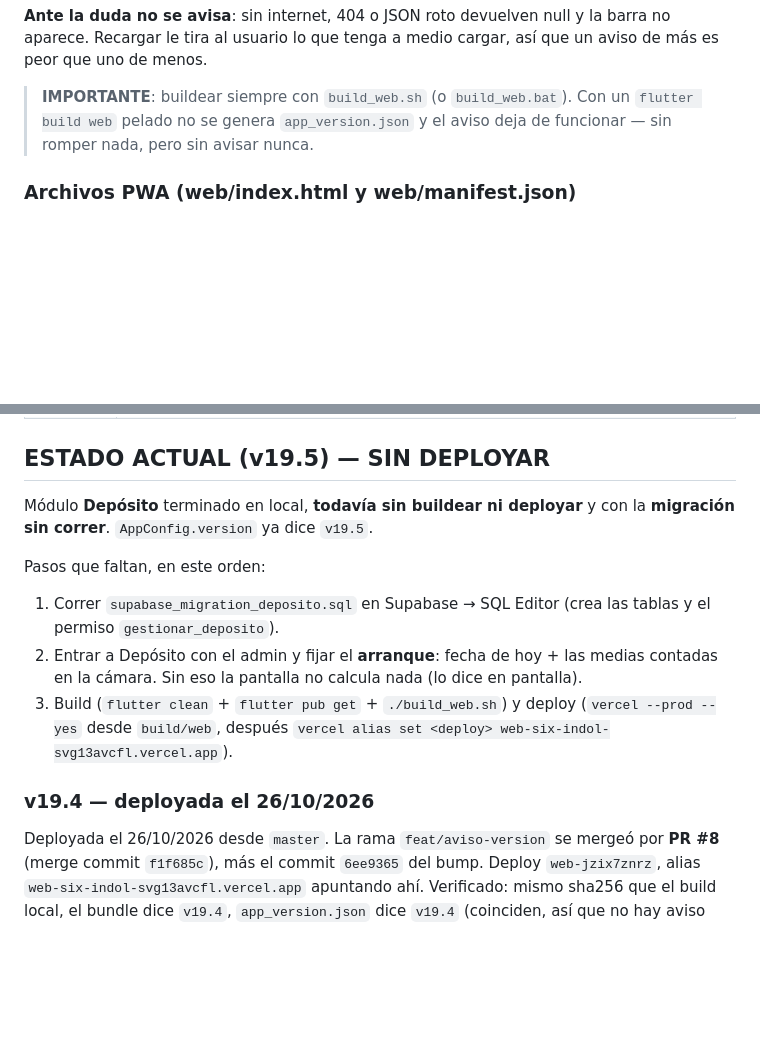
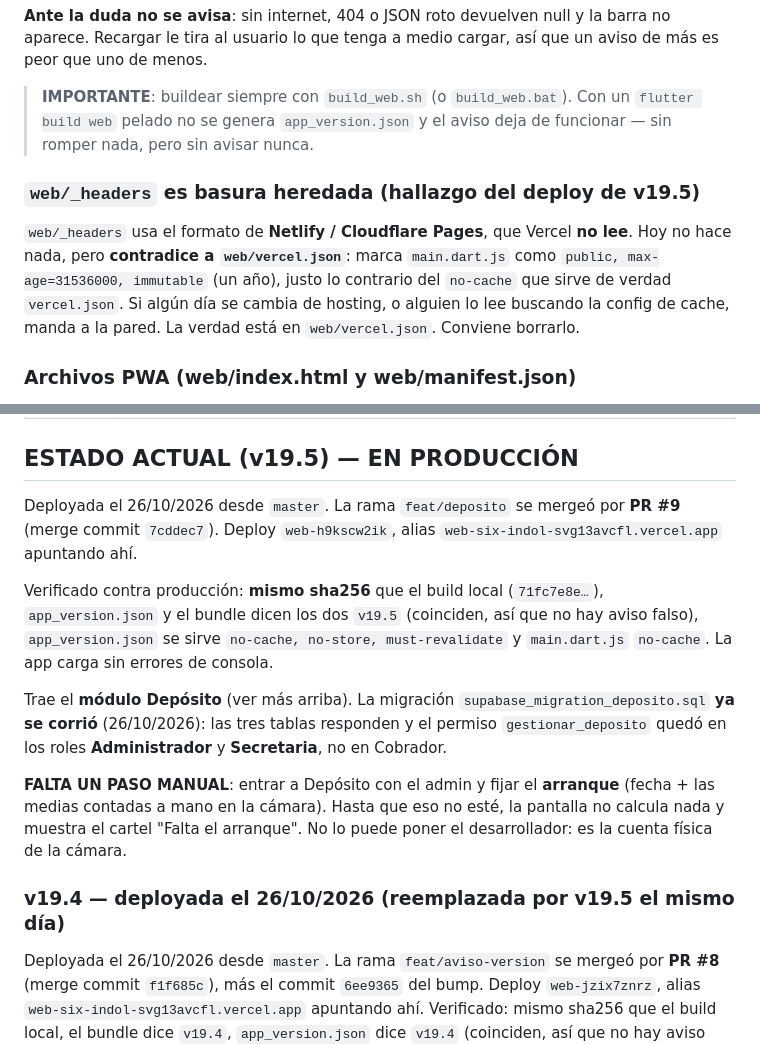
Before and after one commit to milifs/matarife-system, a Markdown page: don_chacho/CLAUDE.md, 2 parts joined by grey strips. GitHub-like rendering; blank space fills up the shorter version.

Commit message:
Documentar el deploy de v19.5
Deploy web-h9kscw2ik, alias apuntando ahi. Verificado contra
produccion: mismo sha256 que el build local, app_version.json y el
bundle coinciden en v19.5, y los headers de cache son los que espera
el aviso de version.

La migracion del deposito ya se corrio: las tres tablas responden y
gestionar_deposito quedo en Administrador y Secretaria, no en
Cobrador. Falta el paso manual de fijar el arranque, que es la cuenta
fisica de la camara y no la puede poner el desarrollador.

Tambien deja anotado que web/_headers es formato Netlify, Vercel no lo
lee, y contradice a vercel.json en el cache de main.dart.js. Conviene
borrarlo.

Co-Authored-By: Claude Opus 5 <noreply@anthropic.com>

```diff
--- a/don_chacho/CLAUDE.md
+++ b/don_chacho/CLAUDE.md
@@ -417,6 +417,9 @@ La app avisa sola cuando el bundle que tiene el usuario quedó viejo: barra roja
 
 > **IMPORTANTE**: buildear siempre con `build_web.sh` (o `build_web.bat`). Con un `flutter build web` pelado no se genera `app_version.json` y el aviso deja de funcionar — sin romper nada, pero sin avisar nunca.
 
+### `web/_headers` es basura heredada (hallazgo del deploy de v19.5)
+`web/_headers` usa el formato de **Netlify / Cloudflare Pages**, que Vercel **no lee**. Hoy no hace nada, pero **contradice a `web/vercel.json`**: marca `main.dart.js` como `public, max-age=31536000, immutable` (un año), justo lo contrario del `no-cache` que sirve de verdad `vercel.json`. Si algún día se cambia de hosting, o alguien lo lee buscando la config de cache, manda a la pared. La verdad está en `web/vercel.json`. Conviene borrarlo.
+
 ### Archivos PWA (web/index.html y web/manifest.json)
 - `index.html` tiene splash screen inline (logo + spinner CSS rojo #C62828 + fade-out 300ms). Se oculta con evento `flutter-first-frame`, fallback 8s.
 - `index.html` tiene meta tags iOS PWA: `apple-mobile-web-app-capable`, `apple-mobile-web-app-status-bar-style`, `apple-mobile-web-app-title`, viewport con `viewport-fit=cover`
@@ -473,16 +476,17 @@ La app avisa sola cuando el bundle que tiene el usuario quedó viejo: barra roja
 | v18.18 (08/07) | **Fix menú Opciones tapado en iPhone**: el `showModalBottomSheet` del FAB pasó a `isScrollControlled: true` + `SingleChildScrollView` con padding inferior de 80px, para que la última opción ("Cerrar sesión") no quede oculta detrás de la barra de URL de Safari cuando hay muchas opciones (admin). |
 | v18.17 (08/07) | **Nuevos tipos de carne + baja del OCR + tipo de carne en NDP**: (1) Catálogo de tipos de carne (remito y NDP): Novillo, Cerdo, Pierna mocha, Pierna pistola, Plancha de asado, Octavo, 1/4 delantero. (2) **OCR eliminado**: se borró `ocr_service.dart`, la sección de foto del formulario de remito y la dependencia `image_picker`. (3) NDP: la descripción libre por fila pasó a ser un **dropdown de tipo de carne**. (4) La **conversión NDP→Remito** usa el tipo elegido en la nota (fallback a la regla de 60kg solo si viene vacío). (5) Dashboard, Ganancias y Comisiones: **solo Cerdo cuenta como Cerdo; el resto (Novillo y sus cortes) computa como Novillo**. |
 
-## ESTADO ACTUAL (v19.5) — SIN DEPLOYAR
+## ESTADO ACTUAL (v19.5) — EN PRODUCCIÓN
 
-Módulo **Depósito** terminado en local, **todavía sin buildear ni deployar** y con la **migración sin correr**. `AppConfig.version` ya dice `v19.5`.
+Deployada el 26/10/2026 desde `master`. La rama `feat/deposito` se mergeó por **PR #9** (merge commit `7cddec7`). Deploy `web-h9kscw2ik`, alias `web-six-indol-svg13avcfl.vercel.app` apuntando ahí.
 
-Pasos que faltan, en este orden:
-1. Correr `supabase_migration_deposito.sql` en Supabase → SQL Editor (crea las tablas y el permiso `gestionar_deposito`).
-2. Entrar a Depósito con el admin y fijar el **arranque**: fecha de hoy + las medias contadas en la cámara. Sin eso la pantalla no calcula nada (lo dice en pantalla).
-3. Build (`flutter clean` + `flutter pub get` + `./build_web.sh`) y deploy (`vercel --prod --yes` desde `build/web`, después `vercel alias set <deploy> web-six-indol-svg13avcfl.vercel.app`).
+Verificado contra producción: **mismo sha256** que el build local (`71fc7e8e…`), `app_version.json` y el bundle dicen los dos `v19.5` (coinciden, así que no hay aviso falso), `app_version.json` se sirve `no-cache, no-store, must-revalidate` y `main.dart.js` `no-cache`. La app carga sin errores de consola.
 
-### v19.4 — deployada el 26/10/2026
+Trae el **módulo Depósito** (ver más arriba). La migración `supabase_migration_deposito.sql` **ya se corrió** (26/10/2026): las tres tablas responden y el permiso `gestionar_deposito` quedó en los roles **Administrador** y **Secretaria**, no en Cobrador.
+
+**FALTA UN PASO MANUAL**: entrar a Depósito con el admin y fijar el **arranque** (fecha + las medias contadas a mano en la cámara). Hasta que eso no esté, la pantalla no calcula nada y muestra el cartel "Falta el arranque". No lo puede poner el desarrollador: es la cuenta física de la cámara.
+
+### v19.4 — deployada el 26/10/2026 (reemplazada por v19.5 el mismo día)
 
 Deployada el 26/10/2026 desde `master`. La rama `feat/aviso-version` se mergeó por **PR #8** (merge commit `f1f685c`), más el commit `6ee9365` del bump. Deploy `web-jzix7znrz`, alias `web-six-indol-svg13avcfl.vercel.app` apuntando ahí. Verificado: mismo sha256 que el build local, el bundle dice `v19.4`, `app_version.json` dice `v19.4` (coinciden, así que no hay aviso falso) y se sirve `no-cache, no-store, must-revalidate`. **Sin migración.**
 
```
